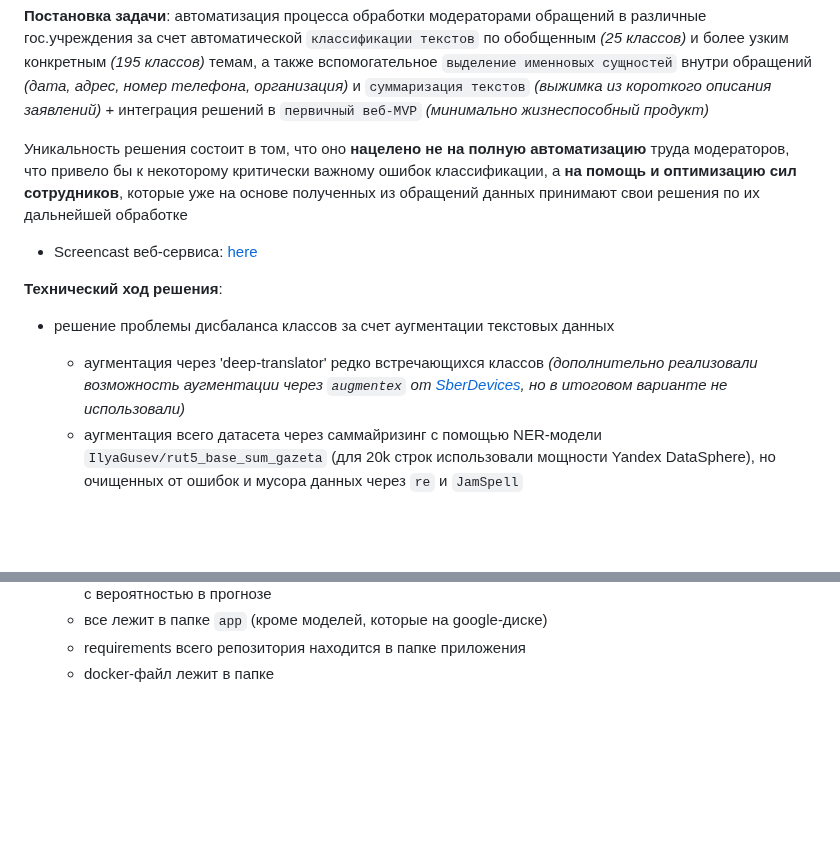
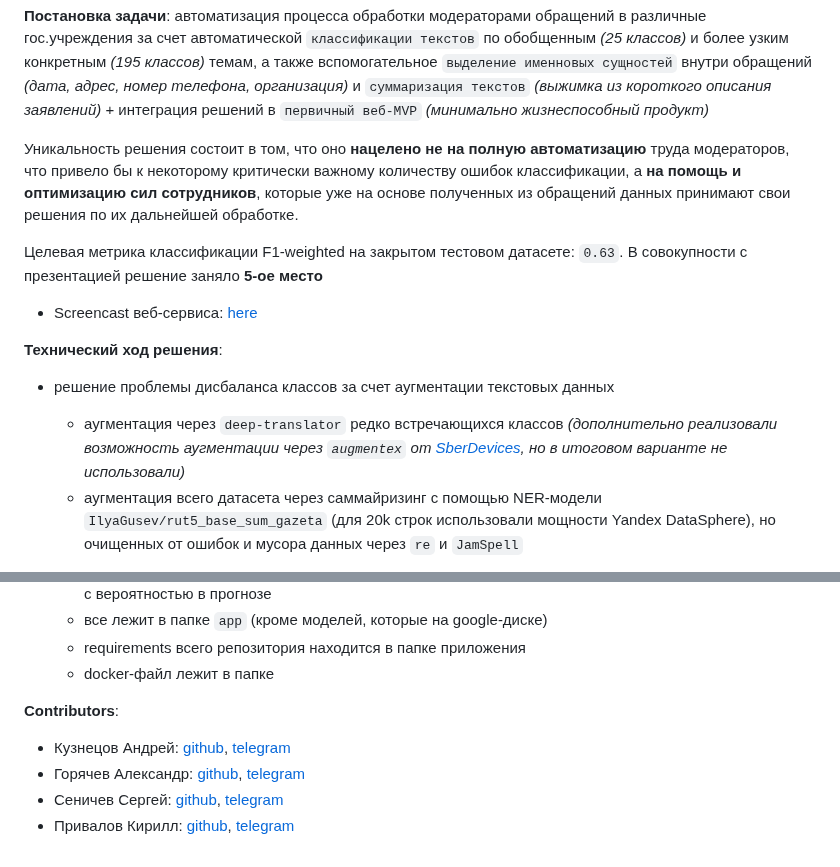
Before and after one commit to kdduha/hacks-ai-international2023-BBBB, a Markdown page: README.md, 2 parts joined by grey strips. GitHub-like rendering; blank space fills up the shorter version.

```diff
--- a/README.md
+++ b/README.md
@@ -24,13 +24,16 @@ ___
 
 **Постановка задачи**: автоматизация процесса обработки модераторами обращений в различные гос.учреждения за счет автоматической `классификации текстов` по обобщенным *(25 классов)* и более узким конкретным *(195 классов)* темам, а также вспомогательное `выделение именновых сущностей` внутри обращений *(дата, адрес, номер телефона, организация)* и `суммаризация текстов` *(выжимка из короткого описания заявлений)* + интеграция решений в `первичный веб-MVP` *(минимально жизнеспособный продукт)*
 
-Уникальность решения состоит в том, что оно **нацелено не на полную автоматизацию** труда модераторов, что привело бы к некоторому критически важному ошибок классификации, а **на помощь и оптимизацию сил сотрудников**, которые уже на основе полученных из обращений данных принимают свои решения по их дальнейшей обработке
+Уникальность решения состоит в том, что оно **нацелено не на полную автоматизацию** труда модераторов, что привело бы к некоторому критически важному количеству ошибок классификации, а **на помощь и оптимизацию сил сотрудников**, которые уже на основе полученных из обращений данных принимают свои решения по их дальнейшей обработке.
+
+Целевая метрика классификации F1-weighted на закрытом тестовом датасете: `0.63`. В совокупности с презентацией решение заняло **5-ое место**
+
 
 - Screencast веб-сервиса: [here](https://drive.google.com/file/d/17AseRqS9Rx-bbv_t2k82BZZQiAyH7dbn/view?usp=share_link)
 
 **Технический ход решения**:
 - решение проблемы дисбаланса классов за счет аугментации текстовых данных
-  - аугментация через 'deep-translator' редко встречающихся классов *(дополнительно реализовали возможность аугментации через `augmentex` от [SberDevices](https://github.com/ai-forever/augmentex?ysclid=lpcqt7gyks801496770), но в итоговом варианте не использовали)*
+  - аугментация через `deep-translator` редко встречающихся классов *(дополнительно реализовали возможность аугментации через `augmentex` от [SberDevices](https://github.com/ai-forever/augmentex?ysclid=lpcqt7gyks801496770), но в итоговом варианте не использовали)*
   - аугментация всего датасета через саммайризинг с помощью NER-модели `IlyaGusev/rut5_base_sum_gazeta` (для 20k строк использовали мощности Yandex DataSphere), но очищенных от ошибок и мусора данных через `re` и `JamSpell`
   <p> </p>
 
@@ -56,3 +59,9 @@ ___
     - все лежит в папке `app` (кроме моделей, которые на google-диске)
     - requirements всего репозитория находится в папке приложения
     - docker-файл лежит в папке
+
+**Contributors**:
+- Кузнецов Андрей: [github](https://github.com/kdduha), [telegram](t.me/kdduha)
+- Горячев Александр: [github](https://github.com/JesusChristOurGod), [telegram](t.me/goryachev_alexander)
+- Сеничев Сергей: [github](https://github.com/ssenichev), [telegram](t.me/seniichev)
+- Привалов Кирилл: [github](https://github.com/hellkirl), [telegram](t.me/hellkirl)
```
